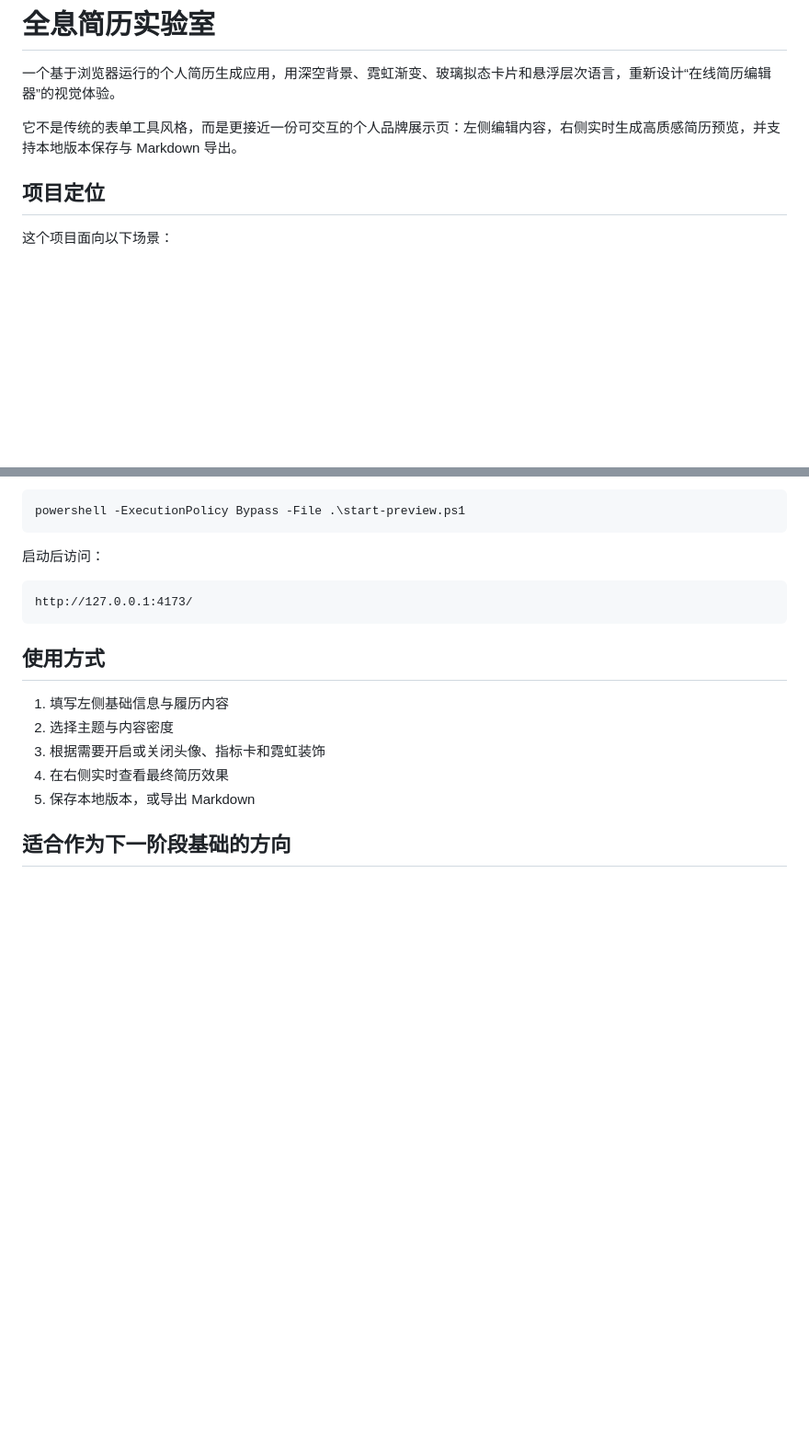
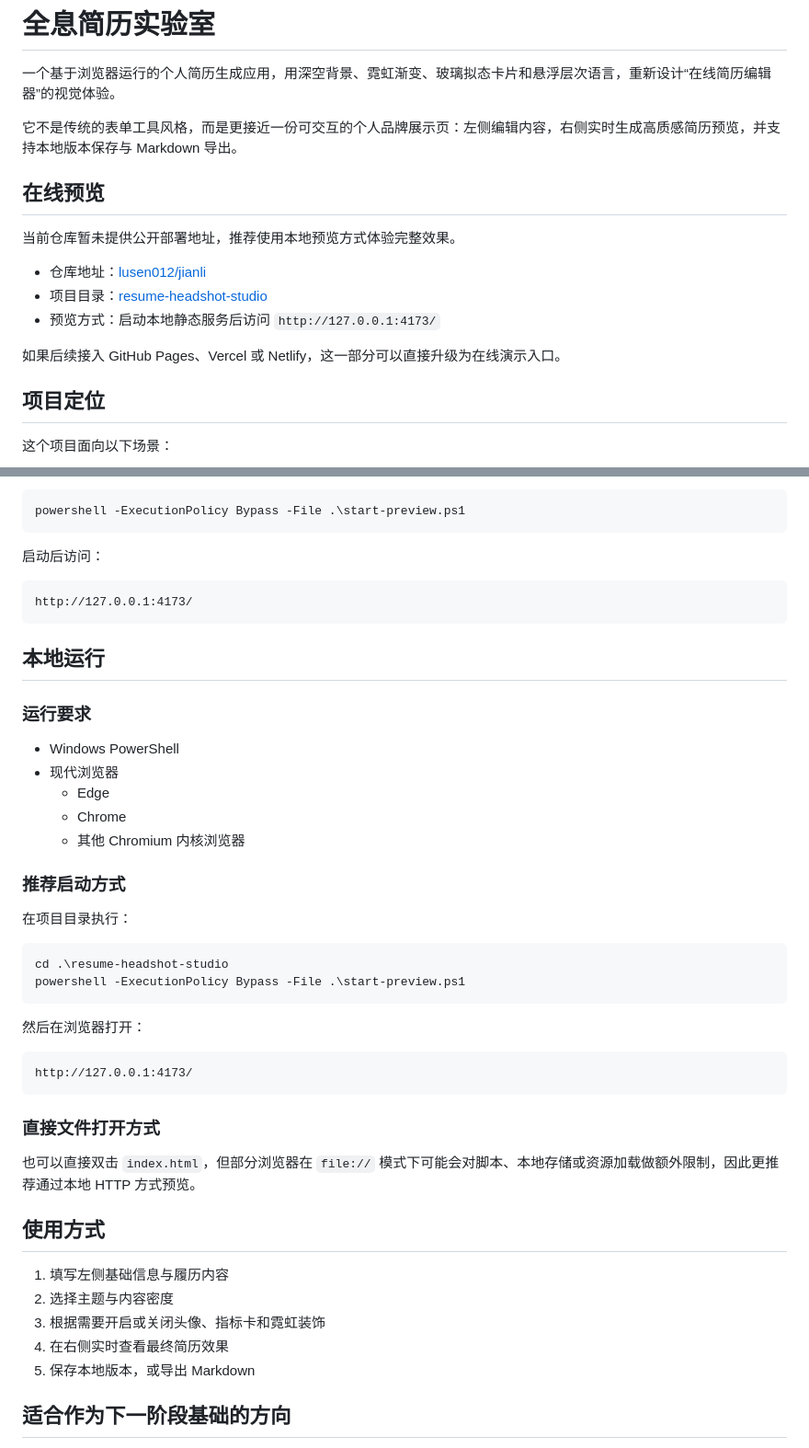
Before and after one commit to lusen012/jianli, a Markdown page: resume-headshot-studio/README.md, 2 parts joined by grey strips. Shown at 92% size. Drawn GitHub-style; blank space fills up the shorter version.

Commit message:
enhance readme sections

````diff
--- a/resume-headshot-studio/README.md
+++ b/resume-headshot-studio/README.md
@@ -3,6 +3,16 @@
 一个基于浏览器运行的个人简历生成应用，用深空背景、霓虹渐变、玻璃拟态卡片和悬浮层次语言，重新设计“在线简历编辑器”的视觉体验。
 
 它不是传统的表单工具风格，而是更接近一份可交互的个人品牌展示页：左侧编辑内容，右侧实时生成高质感简历预览，并支持本地版本保存与 Markdown 导出。
+
+## 在线预览
+
+当前仓库暂未提供公开部署地址，推荐使用本地预览方式体验完整效果。
+
+- 仓库地址：[lusen012/jianli](https://github.com/lusen012/jianli)
+- 项目目录：[resume-headshot-studio](./)
+- 预览方式：启动本地静态服务后访问 `http://127.0.0.1:4173/`
+
+如果后续接入 GitHub Pages、Vercel 或 Netlify，这一部分可以直接升级为在线演示入口。
 
 ## 项目定位
 
@@ -77,6 +87,35 @@ powershell -ExecutionPolicy Bypass -File .\start-preview.ps1
 http://127.0.0.1:4173/
 ```
 
+## 本地运行
+
+### 运行要求
+
+- Windows PowerShell
+- 现代浏览器
+  - Edge
+  - Chrome
+  - 其他 Chromium 内核浏览器
+
+### 推荐启动方式
+
+在项目目录执行：
+
+```powershell
+cd .\resume-headshot-studio
+powershell -ExecutionPolicy Bypass -File .\start-preview.ps1
+```
+
+然后在浏览器打开：
+
+```text
+http://127.0.0.1:4173/
+```
+
+### 直接文件打开方式
+
+也可以直接双击 `index.html`，但部分浏览器在 `file://` 模式下可能会对脚本、本地存储或资源加载做额外限制，因此更推荐通过本地 HTTP 方式预览。
+
 ## 使用方式
 
 1. 填写左侧基础信息与履历内容
````
Also changed, not shown: other parts of resume-headshot-studio/README.md (+23 -0 lines).
